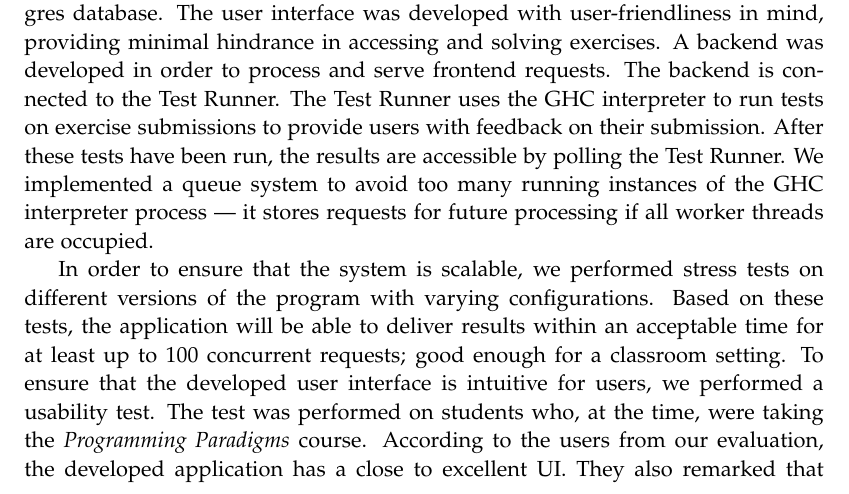
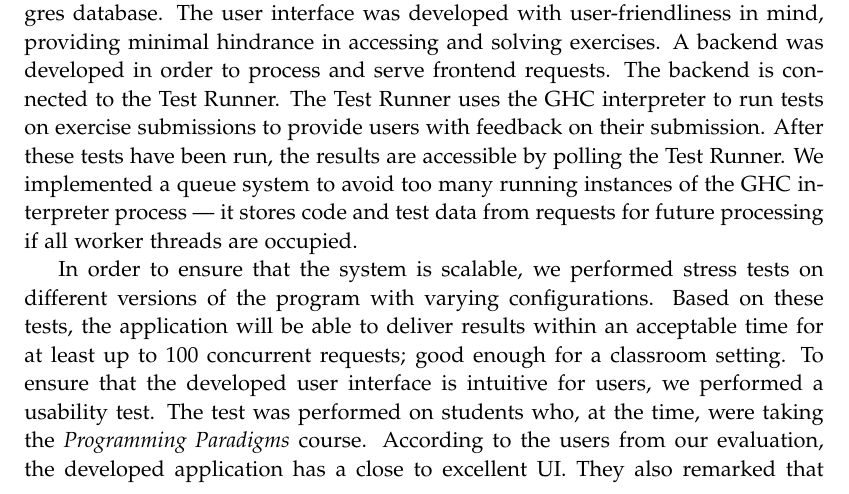
Before and after one commit to chhoumann/p7, a LaTeX thesis (report/master.tex, which reads report/sections/Conclusion/conclusion.tex): part of page 52 of 59, cut so that both start at the same text. Compiled offline with pdfLaTeX.

Commit message:
Update report/sections/Conclusion/conclusion.tex
Co-authored-by: Christian Bager Bach Houmann <christian@bagerbach.com>

```diff
--- a/report/sections/Conclusion/conclusion.tex
+++ b/report/sections/Conclusion/conclusion.tex
@@ -8,7 +8,7 @@ The user interface was developed with user-friendliness in mind, providing minim
 A backend was developed in order to process and serve frontend requests.
 The backend is connected to the Test Runner. The Test Runner uses the GHC interpreter to run tests on exercise submissions to provide users with feedback on their submission.
 After these tests have been run, the results are accessible by polling the Test Runner.
-We implemented a queue system to avoid too many running instances of the GHC interpreter process --- it stores requests for future processing if all worker threads are occupied.
+We implemented a queue system to avoid too many running instances of the GHC interpreter process --- it stores code and test data from requests for future processing if all worker threads are occupied.
 
 In order to ensure that the system is scalable, we performed stress tests on different versions of the program with varying configurations.
 Based on these tests, the application will be able to deliver results within an acceptable time for at least up to 100 concurrent requests; good enough for a classroom setting.
```
